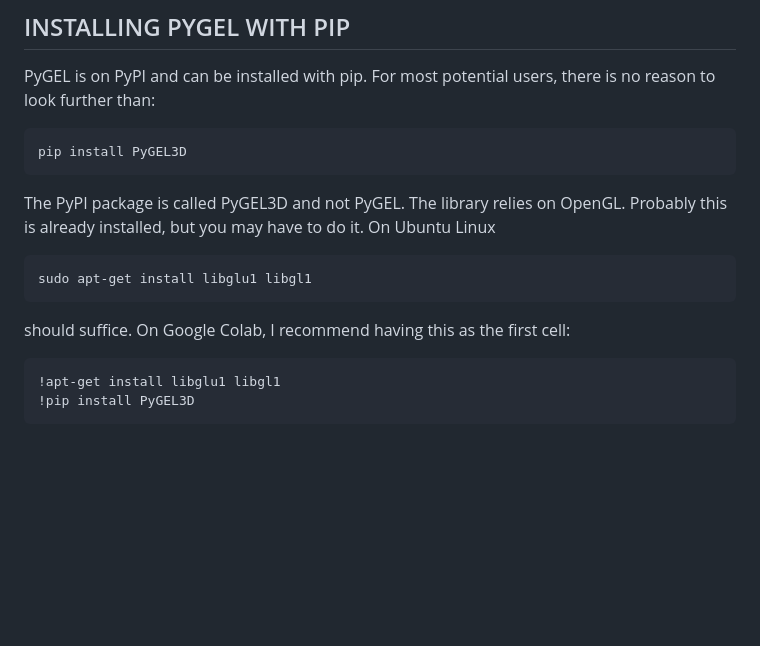
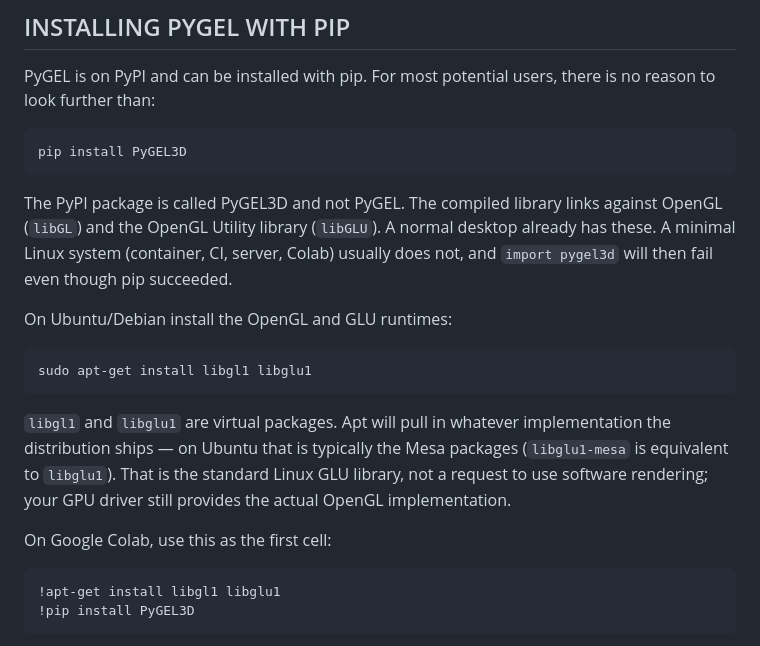
Before and after one commit to janba/GEL, a Markdown page: README.md, the part around the change. GitHub-like rendering; blank space fills up the shorter version.

Commit message:
amended installation instructions

````diff
--- a/README.md
+++ b/README.md
@@ -38,13 +38,17 @@ PyGEL is on PyPI and can be installed with pip. For most potential users, there
 ```
 pip install PyGEL3D
 ```
-The PyPI package is called PyGEL3D and not PyGEL. The library relies on OpenGL. Probably this is already installed, but you may have to do it. On Ubuntu Linux
+The PyPI package is called PyGEL3D and not PyGEL. The compiled library links against OpenGL (`libGL`) and the OpenGL Utility library (`libGLU`). A normal desktop already has these. A minimal Linux system (container, CI, server, Colab) usually does not, and `import pygel3d` will then fail even though pip succeeded.
+
+On Ubuntu/Debian install the OpenGL and GLU runtimes:
 ```
-sudo apt-get install libglu1 libgl1
+sudo apt-get install libgl1 libglu1
 ```
-should suffice. On Google Colab, I recommend having this as the first cell:
+`libgl1` and `libglu1` are virtual packages. Apt will pull in whatever implementation the distribution ships — on Ubuntu that is typically the Mesa packages (`libglu1-mesa` is equivalent to `libglu1`). That is the standard Linux GLU library, not a request to use software rendering; your GPU driver still provides the actual OpenGL implementation.
+
+On Google Colab, use this as the first cell:
 ```
-!apt-get install libglu1 libgl1
+!apt-get install libgl1 libglu1
 !pip install PyGEL3D
 ```
 Note that to make PyGEL work, we have to include compiled versions of the C++ library. If you use Windows, MacOS or something compatible with Ubuntu, chances are you are covered by the binaries. In other cases, you may need to compile as discussed below in order to make PyGEL work.
````
Also changed, not shown: 2 other files.
